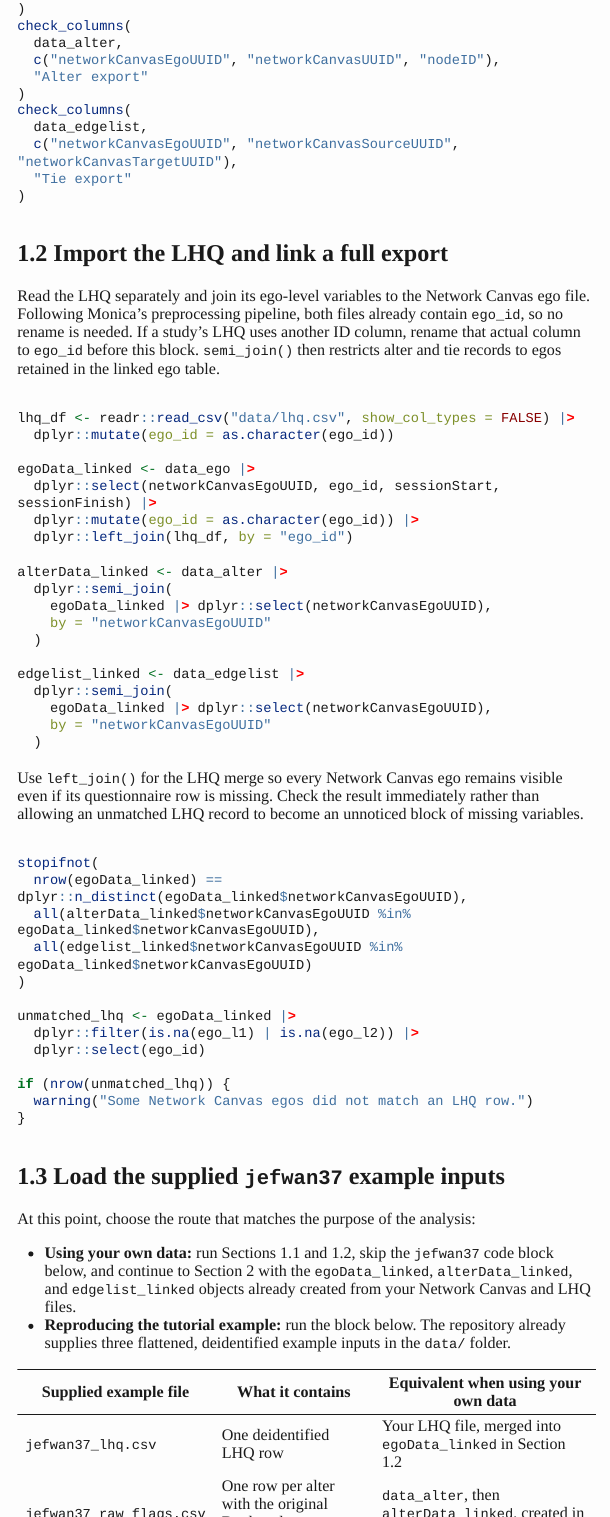
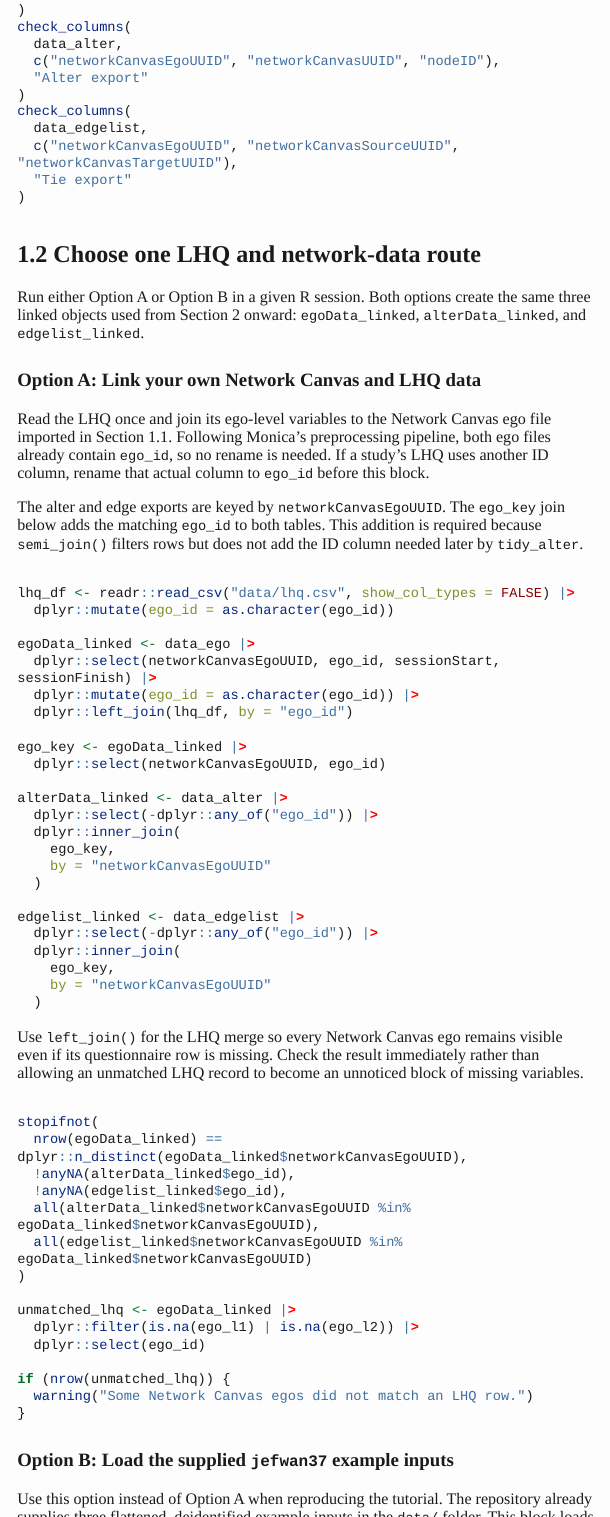
Before and after one commit to bic-lab-ucsd/BiNet-Tutorial, a Quarto document (BiNet_preprocessing_compositional_Measures/BiNet_preprocessing_tutorial.qmd): the page in a window 1100 px wide, from 2640 px down before the commit and from 2660 px down after it, so that both start at the same text, and a second part further down, joined at a grey line. The pictures show the output file BiNet_preprocessing_compositional_Measures/BiNet_preprocessing_tutorial.html that the author committed with the source, opened offline; long lines of code are wrapped.

Commit message:
Attach ego IDs in the linked preprocessing data

````diff
--- a/BiNet_preprocessing_compositional_Measures/BiNet_preprocessing_tutorial.qmd
+++ b/BiNet_preprocessing_compositional_Measures/BiNet_preprocessing_tutorial.qmd
@@ -109,9 +109,15 @@ check_columns(
 )
 ```
 
-## 1.2 Import the LHQ and link a full export
+## 1.2 Choose one LHQ and network-data route
 
-Read the LHQ separately and join its ego-level variables to the Network Canvas ego file. Following Monica's preprocessing pipeline, both files already contain `ego_id`, so no rename is needed. If a study's LHQ uses another ID column, rename that actual column to `ego_id` before this block. `semi_join()` then restricts alter and tie records to egos retained in the linked ego table.
+Run either Option A or Option B in a given R session. Both options create the same three linked objects used from Section 2 onward: `egoData_linked`, `alterData_linked`, and `edgelist_linked`.
+
+### Option A: Link your own Network Canvas and LHQ data
+
+Read the LHQ once and join its ego-level variables to the Network Canvas ego file imported in Section 1.1. Following Monica's preprocessing pipeline, both ego files already contain `ego_id`, so no rename is needed. If a study's LHQ uses another ID column, rename that actual column to `ego_id` before this block.
+
+The alter and edge exports are keyed by `networkCanvasEgoUUID`. The `ego_key` join below adds the matching `ego_id` to both tables. This addition is required because `semi_join()` filters rows but does not add the ID column needed later by `tidy_alter`.
 
 ```{r}
 #| eval: false
@@ -123,15 +129,20 @@ egoData_linked <- data_ego |>
   dplyr::mutate(ego_id = as.character(ego_id)) |>
   dplyr::left_join(lhq_df, by = "ego_id")
 
+ego_key <- egoData_linked |>
+  dplyr::select(networkCanvasEgoUUID, ego_id)
+
 alterData_linked <- data_alter |>
-  dplyr::semi_join(
-    egoData_linked |> dplyr::select(networkCanvasEgoUUID),
+  dplyr::select(-dplyr::any_of("ego_id")) |>
+  dplyr::inner_join(
+    ego_key,
     by = "networkCanvasEgoUUID"
   )
 
 edgelist_linked <- data_edgelist |>
-  dplyr::semi_join(
-    egoData_linked |> dplyr::select(networkCanvasEgoUUID),
+  dplyr::select(-dplyr::any_of("ego_id")) |>
+  dplyr::inner_join(
+    ego_key,
     by = "networkCanvasEgoUUID"
   )
 ```
@@ -142,6 +153,8 @@ Use `left_join()` for the LHQ merge so every Network Canvas ego remains visible
 #| eval: false
 stopifnot(
   nrow(egoData_linked) == dplyr::n_distinct(egoData_linked$networkCanvasEgoUUID),
+  !anyNA(alterData_linked$ego_id),
+  !anyNA(edgelist_linked$ego_id),
   all(alterData_linked$networkCanvasEgoUUID %in% egoData_linked$networkCanvasEgoUUID),
   all(edgelist_linked$networkCanvasEgoUUID %in% egoData_linked$networkCanvasEgoUUID)
 )
@@ -155,12 +168,9 @@ if (nrow(unmatched_lhq)) {
 }
 ```
 
-## 1.3 Load the supplied `jefwan37` example inputs
+### Option B: Load the supplied `jefwan37` example inputs
 
-At this point, choose the route that matches the purpose of the analysis:
-
-- **Using your own data:** run Sections 1.1 and 1.2, skip the `jefwan37` code block below, and continue to Section 2 with the `egoData_linked`, `alterData_linked`, and `edgelist_linked` objects already created from your Network Canvas and LHQ files.
-- **Reproducing the tutorial example:** run the block below. The repository already supplies three flattened, deidentified example inputs in the `data/` folder.
+Use this option instead of Option A when reproducing the tutorial. The repository already supplies three flattened, deidentified example inputs in the `data/` folder. This block loads the LHQ once and creates the same three linked objects as Option A.
 
 | Supplied example file | What it contains | Equivalent when using your own data |
 |---|---|---|
````
Also changed, not shown: BiNet_preprocessing_compositional_Measures/BiNet_preprocessing_tutorial.html, BiNet_preprocessing_compositional_Measures/BiNet_preprocessing_tutorial.md.
